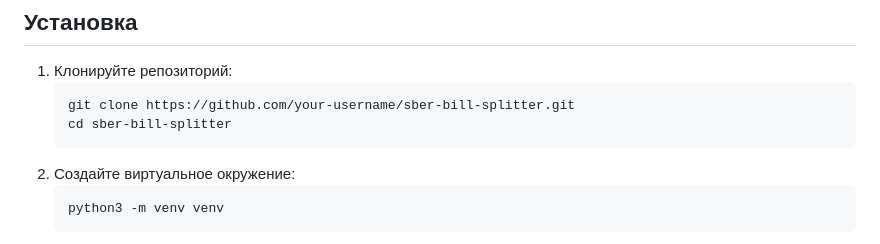
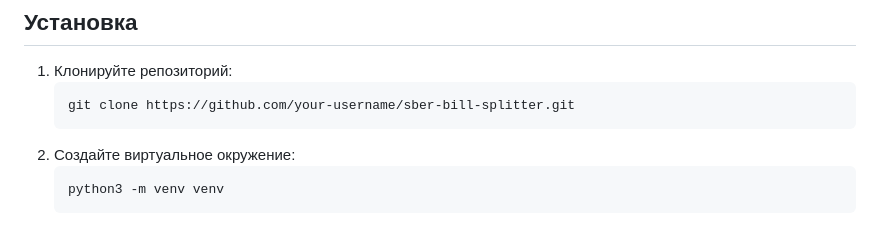
Before and after one commit to MomaPu/sberschet, a Markdown page: README.md, the part around the change. GitHub-like rendering.

````diff
--- a/README.md
+++ b/README.md
@@ -47,7 +47,6 @@
 1. Клонируйте репозиторий:
    ```bash
    git clone https://github.com/your-username/sber-bill-splitter.git
-   cd sber-bill-splitter
    ```
 2. Создайте виртуальное окружение:
    ```bash
````
